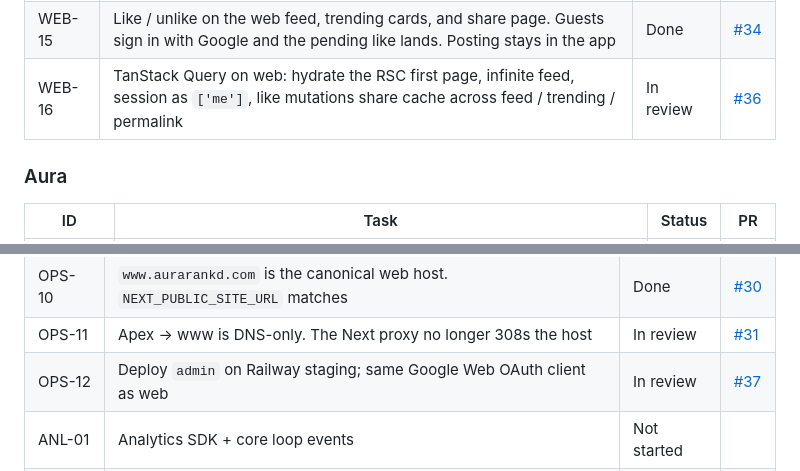
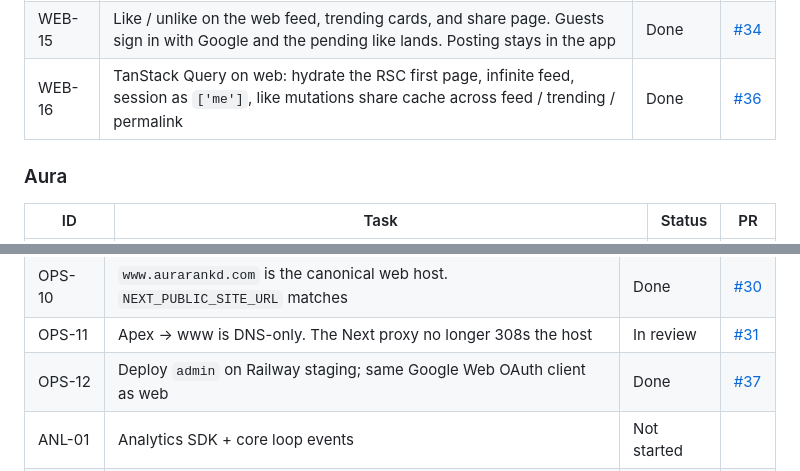
Before and after one commit to pedrommarquesm/aura, a Markdown page: docs/roadmap.md, 2 parts joined by grey strips. Drawn GitHub-style.

Commit message:
Mark WEB-16 and OPS-12 Done

```diff
--- a/docs/roadmap.md
+++ b/docs/roadmap.md
@@ -168,7 +168,7 @@ Goal: **Discover → Like → Gain Aura → Climb → Post → Repeat**, end to
 | WEB-14 | Share path is `/a/:username/post/:id`. A leading `@` 308s away — Next.js treats `@slot` as a parallel route and RSC-prefetches looped | Done | [#31](https://github.com/pedrommarquesm/aura/pull/31) |
 | WEB-13 | Web Google sign-in as a thin API client (httpOnly cookies, username claim) | Done | [#18](https://github.com/pedrommarquesm/aura/pull/18) |
 | WEB-15 | Like / unlike on the web feed, trending cards, and share page. Guests sign in with Google and the pending like lands. Posting stays in the app | Done | [#34](https://github.com/pedrommarquesm/aura/pull/34) |
-| WEB-16 | TanStack Query on web: hydrate the RSC first page, infinite feed, session as `['me']`, like mutations share cache across feed / trending / permalink | In review | [#36](https://github.com/pedrommarquesm/aura/pull/36) |
+| WEB-16 | TanStack Query on web: hydrate the RSC first page, infinite feed, session as `['me']`, like mutations share cache across feed / trending / permalink | Done | [#36](https://github.com/pedrommarquesm/aura/pull/36) |
 
 ### Aura
 
@@ -204,7 +204,7 @@ Goal: **Discover → Like → Gain Aura → Climb → Post → Repeat**, end to
 | OPS-09 | Custom domain `aurarankd.com` on staging (web, api, `cdn` on R2) | Done | [#20](https://github.com/pedrommarquesm/aura/pull/20) |
 | OPS-10 | `www.aurarankd.com` is the canonical web host. `NEXT_PUBLIC_SITE_URL` matches | Done | [#30](https://github.com/pedrommarquesm/aura/pull/30) |
 | OPS-11 | Apex → www is DNS-only. The Next proxy no longer 308s the host | In review | [#31](https://github.com/pedrommarquesm/aura/pull/31) |
-| OPS-12 | Deploy `admin` on Railway staging; same Google Web OAuth client as web | In review | [#37](https://github.com/pedrommarquesm/aura/pull/37) |
+| OPS-12 | Deploy `admin` on Railway staging; same Google Web OAuth client as web | Done | [#37](https://github.com/pedrommarquesm/aura/pull/37) |
 | ANL-01 | Analytics SDK + core loop events | Not started | |
 | ANL-02 | North star instrumentation: Aura Actions / Active User / Day | Not started | |
 
```
